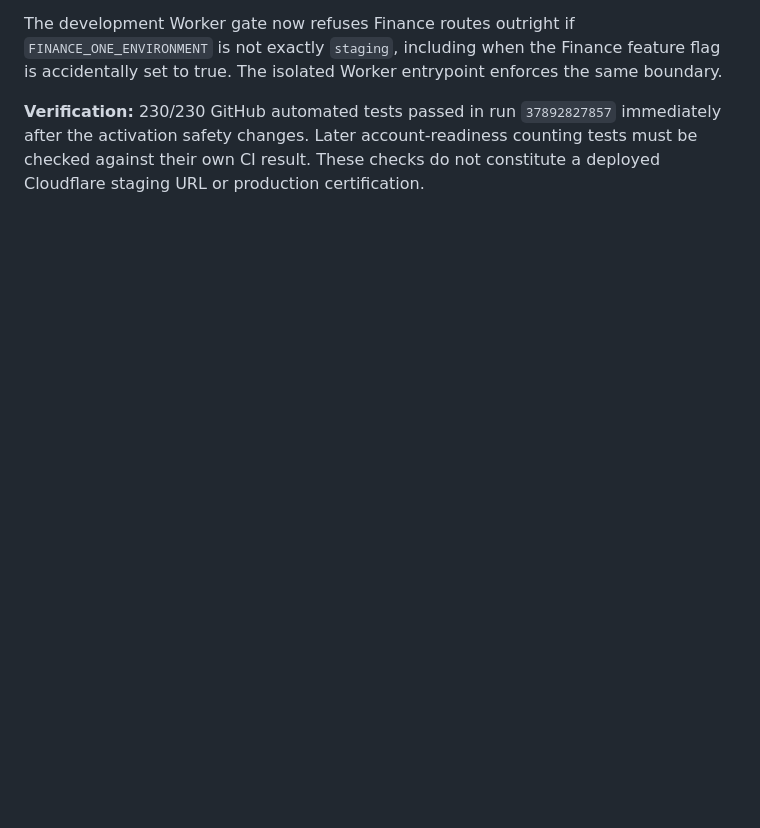
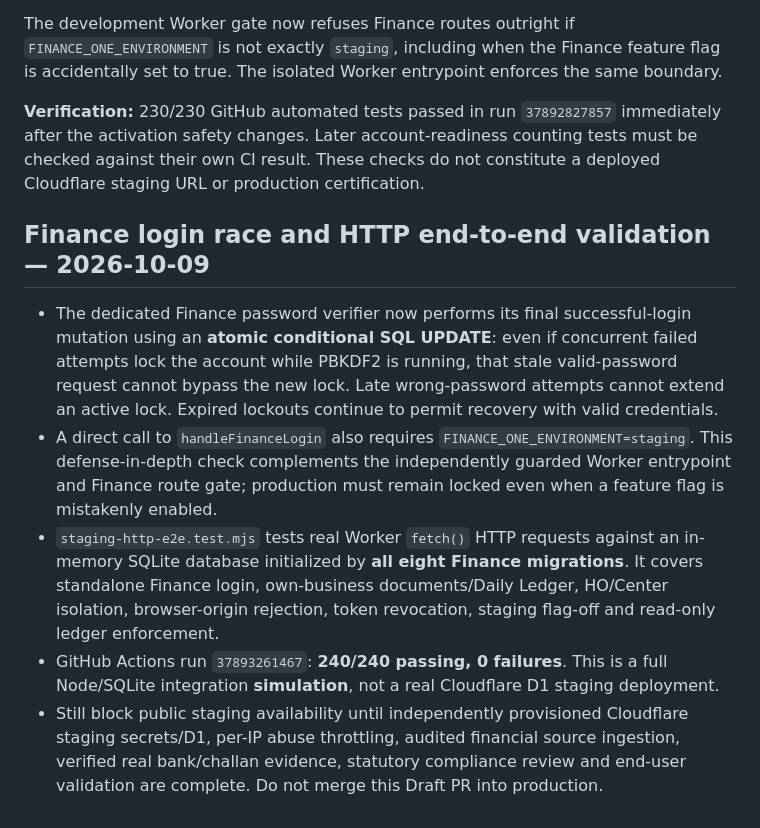
Before and after one commit to umakanthgilla/neo-school-india-website, a Markdown page: docs/finance-one-staging-operations.md, the part around the change. Drawn GitHub-style; blank space fills up the shorter version.

Commit message:
Record 240 passing finance login race and full staging HTTP integration tests

```diff
--- a/docs/finance-one-staging-operations.md
+++ b/docs/finance-one-staging-operations.md
@@ -147,3 +147,11 @@ Do not mark the project complete or request live money testing while any release
 The development Worker gate now refuses Finance routes outright if `FINANCE_ONE_ENVIRONMENT` is not exactly `staging`, including when the Finance feature flag is accidentally set to true. The isolated Worker entrypoint enforces the same boundary.
 
 **Verification:** 230/230 GitHub automated tests passed in run `37892827857` immediately after the activation safety changes. Later account-readiness counting tests must be checked against their own CI result. These checks do not constitute a deployed Cloudflare staging URL or production certification.
+
+
+## Finance login race and HTTP end-to-end validation — 2026-10-09
+- The dedicated Finance password verifier now performs its final successful-login mutation using an **atomic conditional SQL UPDATE**: even if concurrent failed attempts lock the account while PBKDF2 is running, that stale valid-password request cannot bypass the new lock. Late wrong-password attempts cannot extend an active lock. Expired lockouts continue to permit recovery with valid credentials.
+- A direct call to `handleFinanceLogin` also requires `FINANCE_ONE_ENVIRONMENT=staging`. This defense-in-depth check complements the independently guarded Worker entrypoint and Finance route gate; production must remain locked even when a feature flag is mistakenly enabled.
+- `staging-http-e2e.test.mjs` tests real Worker `fetch()` HTTP requests against an in-memory SQLite database initialized by **all eight Finance migrations**. It covers standalone Finance login, own-business documents/Daily Ledger, HO/Center isolation, browser-origin rejection, token revocation, staging flag-off and read-only ledger enforcement.
+- GitHub Actions run `37893261467`: **240/240 passing, 0 failures**. This is a full Node/SQLite integration **simulation**, not a real Cloudflare D1 staging deployment.
+- Still block public staging availability until independently provisioned Cloudflare staging secrets/D1, per-IP abuse throttling, audited financial source ingestion, verified real bank/challan evidence, statutory compliance review and end-user validation are complete. Do not merge this Draft PR into production.
```
